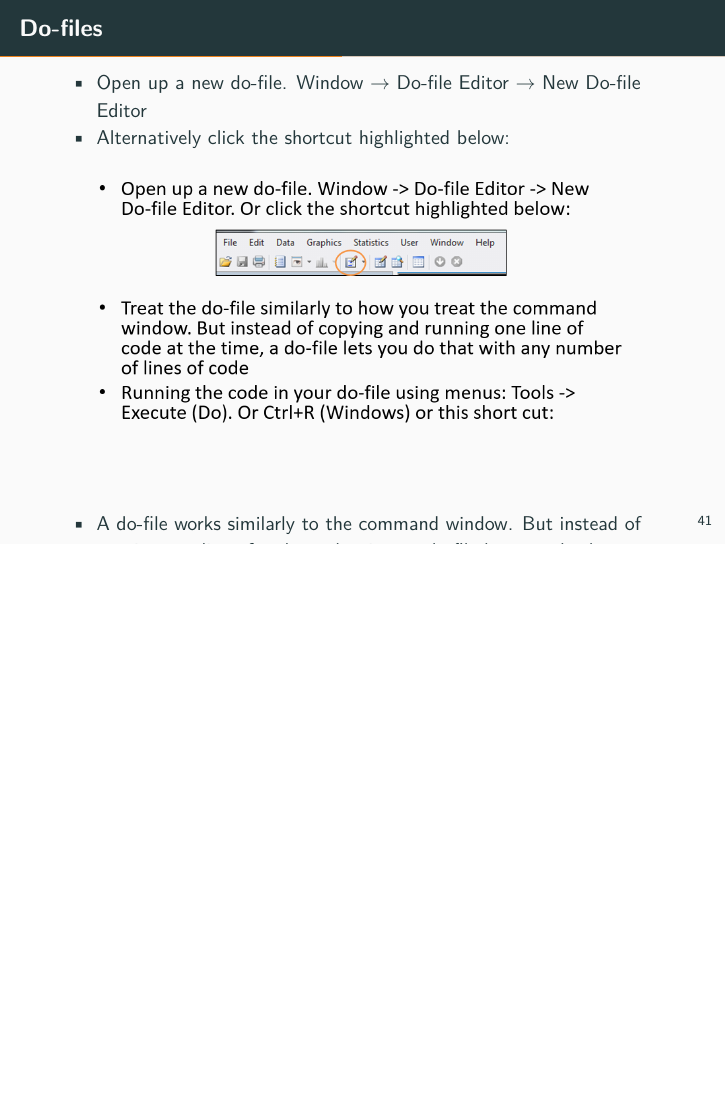
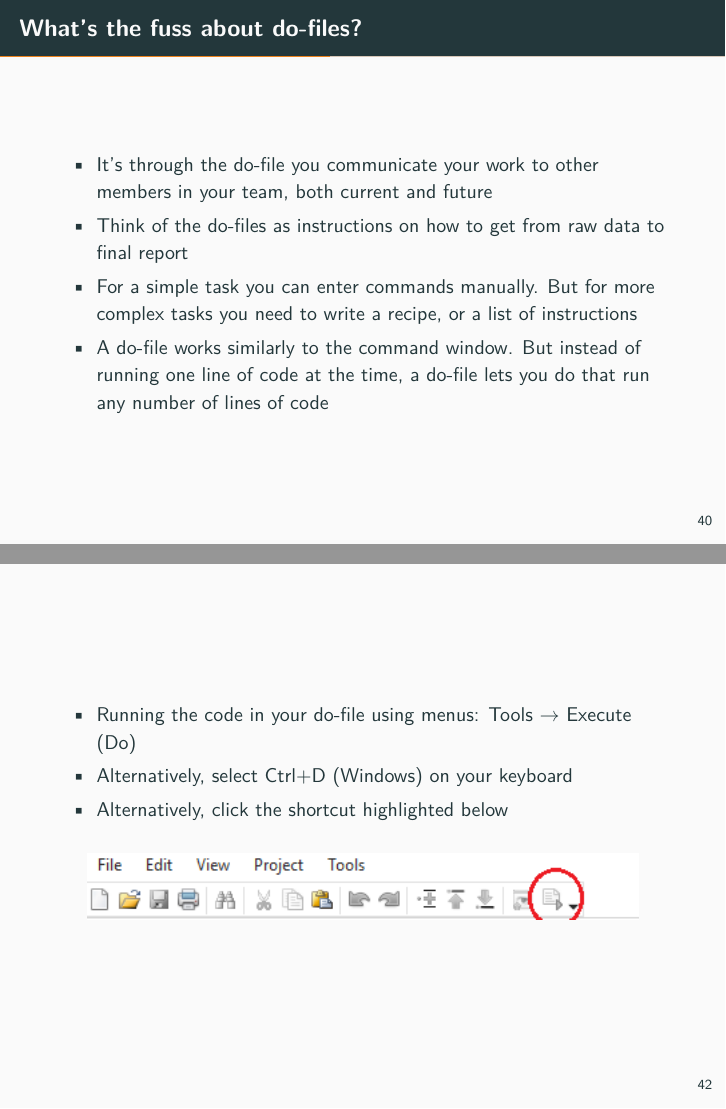
Before and after one commit to anhnguyendepocen/stata_training_govt_officials, LaTeX slides (stata_workshop_for_govt_officials.tex): page 63 of 140 before the commit and pages 62 and 64 of 141 after it, the two joined at a grey line, the shorter picture padded with empty space. Compiled offline with pdfLaTeX.

Commit message:
split do file slides into 2

```diff
--- a/stata_workshop_for_govt_officials.tex
+++ b/stata_workshop_for_govt_officials.tex
@@ -602,6 +602,8 @@
 				\item It's through the do-file you communicate your work to other members in your team, both current and future
 				\item Think of the do-files as instructions on how to get from raw data to final report
 				\item For a simple task you can enter commands manually. But for more complex tasks you need to write a recipe, or a list of instructions
+				\item A do-file works similarly to the command window. But instead of running one line of code at the time, a do-file lets you do that run any number of lines of code
+
 
 				\end{itemize}
 			\end{frame}
@@ -616,18 +618,18 @@
 			\centering
 			\includegraphics[width=0.9\linewidth]{dofile}
 		\end{figure}
+	\end{frame}
+	\begin{frame}
 		\begin{itemize}
-			\item A do-file works similarly to the command window. But instead of running one line of code at the time, a do-file lets you do that run any number of lines of code
-
 			\item Running the code in your do-file using menus: Tools $\rightarrow$ Execute (Do)
-			\item Alternatively, select Ctrl+R (Windows) on your keyboard
+			\item Alternatively, select Ctrl+D (Windows) on your keyboard
 			\item Alternatively, click the shortcut highlighted below
-
 		\end{itemize}
 		\begin{figure}[H]
 			\centering
 			\includegraphics[width=0.9\linewidth]{run}
 		\end{figure}
+
 	\end{frame}
 
 	\begin{frame}
```
Also changed, not shown: run.png, stata_workshop_for_govt_officials.pdf, 11 other files.
